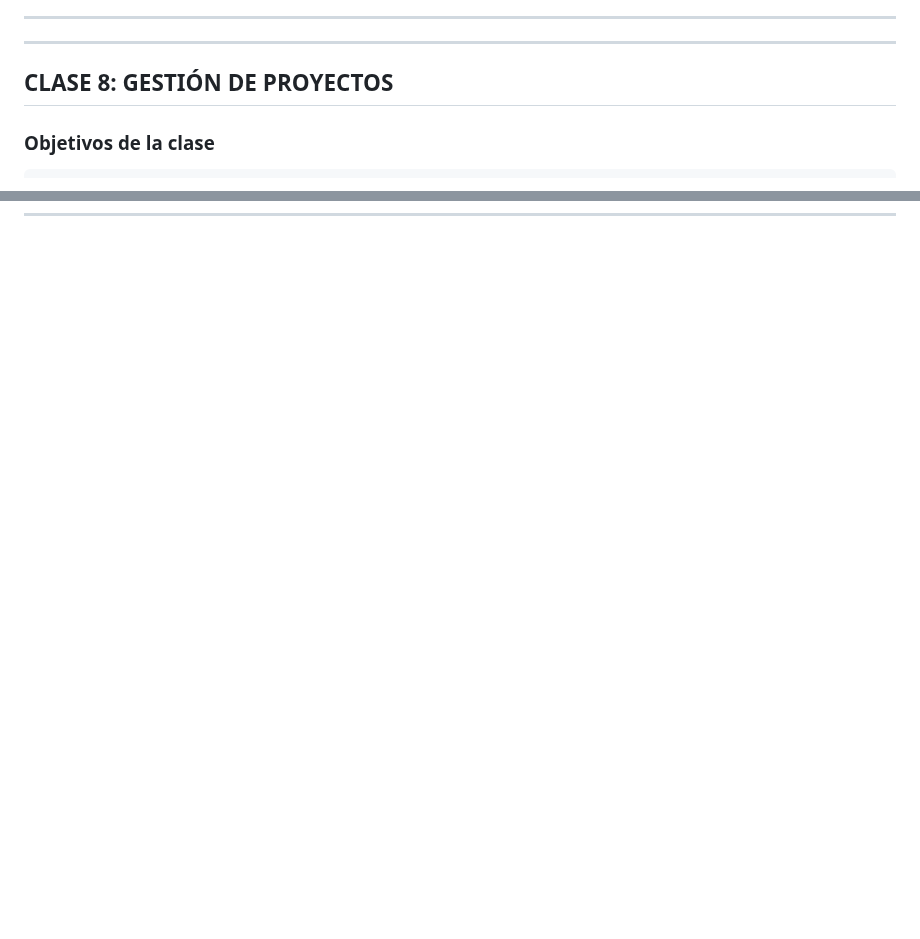
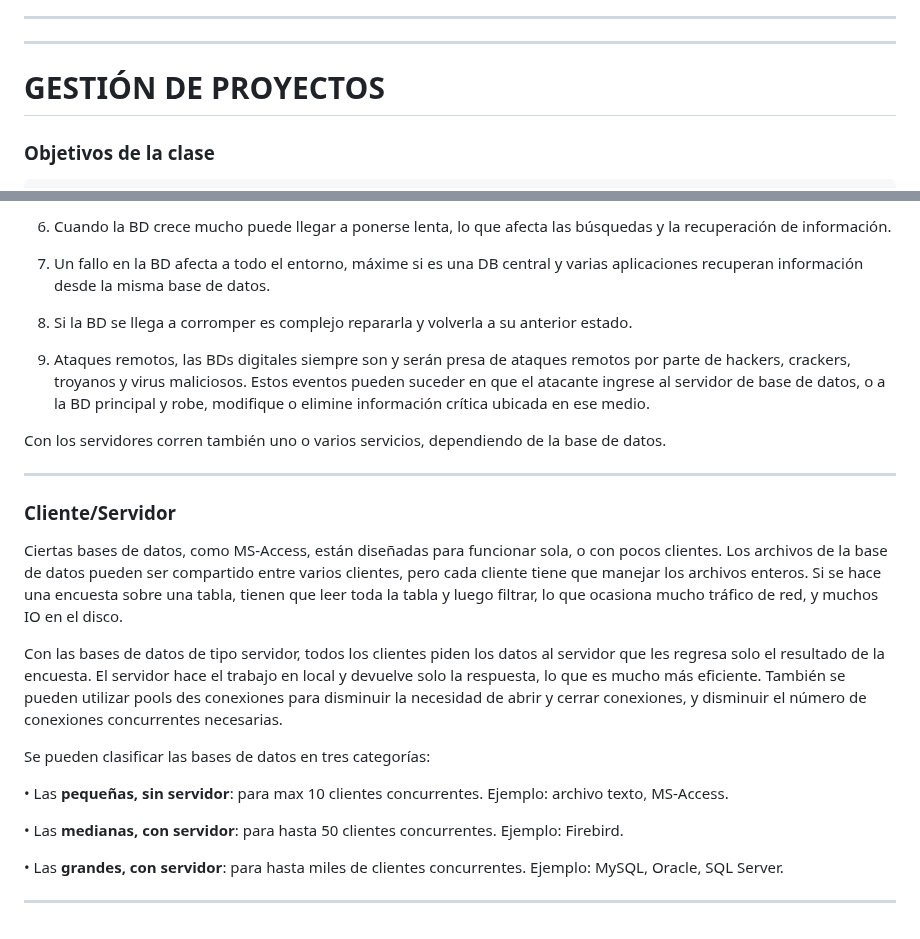
Before and after one commit to eugenia1984/full-stack-react-node, a Markdown page: notas/README.md, 2 parts joined by grey strips. GitHub-like rendering; blank space fills up the shorter version.

Commit message:
agrego base de datos

```diff
--- a/notas/README.md
+++ b/notas/README.md
@@ -5,7 +5,7 @@ Aca dejo algunas cosas que nos brindarn como material de lectura que me parece i
 ---
 ---
 
-## CLASE 8: GESTIÓN DE PROYECTOS
+# GESTIÓN DE PROYECTOS
 
 ### Objetivos de la clase
 
@@ -184,0 +257,30 @@ El cierre del proyecto contempla la entrega del producto junto con su documentac
+6. Cuando la BD crece mucho puede llegar a ponerse lenta, lo que afecta las búsquedas y la recuperación de información.
+
+7. Un fallo en la BD afecta a todo el entorno, máxime si es una DB central y varias aplicaciones recuperan información desde la misma base de datos.
+
+8. Si la BD se llega a corromper es complejo repararla y volverla a su anterior estado.
+
+9. Ataques remotos, las BDs digitales siempre son y serán presa de ataques remotos por parte de hackers, crackers, troyanos y virus maliciosos. Estos eventos pueden suceder en que el atacante ingrese al servidor de base de datos, o a la BD principal y robe, modifique o elimine información crítica ubicada en ese medio.
+
+
+
+Con los servidores corren también uno o varios servicios, dependiendo de la base de datos.
+
+---
+
+### Cliente/Servidor
+
+Ciertas bases de datos, como MS-Access, están diseñadas para funcionar sola, o con pocos clientes. Los archivos de la base de datos pueden ser compartido entre varios clientes, pero cada cliente tiene que manejar los archivos enteros. Si se hace una encuesta sobre una tabla, tienen que leer toda la tabla y luego filtrar, lo que ocasiona mucho tráfico de red, y muchos IO en el disco.
+
+Con las bases de datos de tipo servidor, todos los clientes piden los datos al servidor que les regresa solo el resultado de la encuesta. El servidor hace el trabajo en local y devuelve solo la respuesta, lo que es mucho más eficiente. También se pueden utilizar pools des conexiones para disminuir la necesidad de abrir y cerrar conexiones, y disminuir el número de conexiones concurrentes necesarias.
+
+
+Se pueden clasificar las bases de datos en tres categorías:
+
+•  Las **pequeñas, sin servidor**: para max 10 clientes concurrentes. Ejemplo: archivo texto, MS-Access.
+
+•  Las **medianas, con servidor**: para hasta 50 clientes concurrentes. Ejemplo: Firebird.
+
+•  Las **grandes, con servidor**: para hasta miles de clientes concurrentes. Ejemplo: MySQL, Oracle, SQL Server.
+
+---
```
Also changed, not shown: other parts of notas/README.md (+72 -0 lines).
